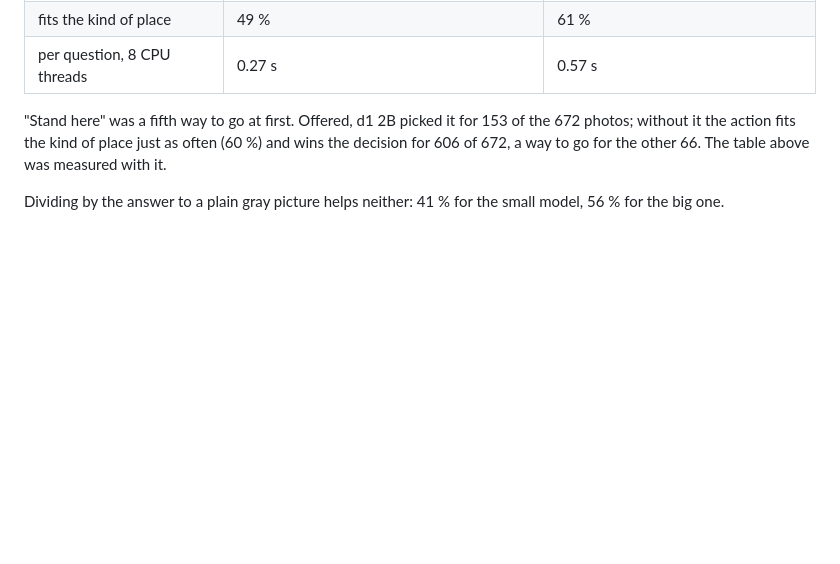
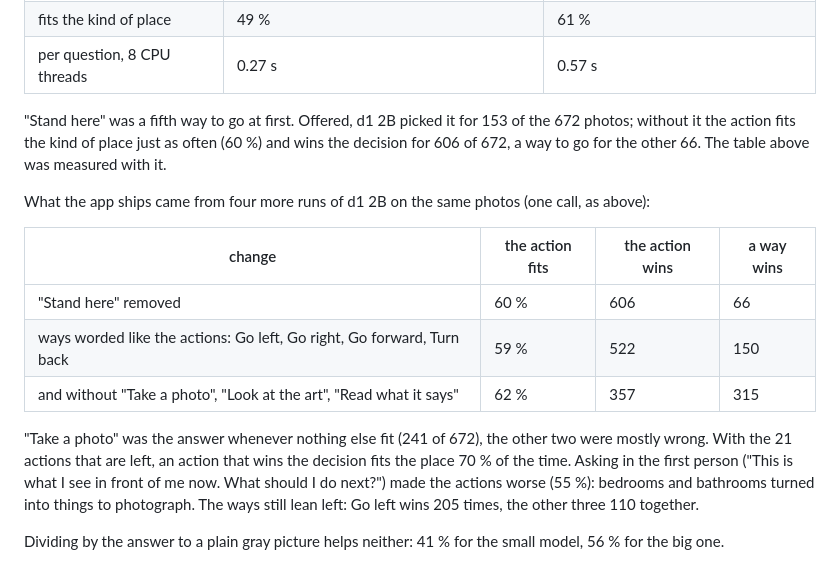
Before and after one commit to moudrkat/decide-me, a Markdown page: calibration/README.md, the part around the change. Drawn GitHub-style; blank space fills up the shorter version.

Commit message:
ways worded like actions, and three actions fewer

```diff
--- a/calibration/README.md
+++ b/calibration/README.md
@@ -15,6 +15,20 @@ the label is per kind of place, not per photo, so a café in a photo filed under
 it the action fits the kind of place just as often (60 %) and wins the decision for 606 of 672, a way
 to go for the other 66. The table above was measured with it.
 
+What the app ships came from four more runs of d1 2B on the same photos (one call, as above):
+
+| change | the action fits | the action wins | a way wins |
+|---|---|---|---|
+| "Stand here" removed | 60 % | 606 | 66 |
+| ways worded like the actions: Go left, Go right, Go forward, Turn back | 59 % | 522 | 150 |
+| and without "Take a photo", "Look at the art", "Read what it says" | 62 % | 357 | 315 |
+
+"Take a photo" was the answer whenever nothing else fit (241 of 672), the other two were mostly wrong.
+With the 21 actions that are left, an action that wins the decision fits the place 70 % of the time.
+Asking in the first person ("This is what I see in front of me now. What should I do next?") made the
+actions worse (55 %): bedrooms and bathrooms turned into things to photograph. The ways still lean
+left: Go left wins 205 times, the other three 110 together.
+
 Dividing by the answer to a plain gray picture helps neither: 41 % for the small model, 56 % for the big one.
 
 `run.py` asks every question about every photo through `systemone-cli` (kneejerk) and stores the raw
```
Also changed, not shown: README.md (+6 -6 lines), docs/tram-stop.png, 6 other files.
